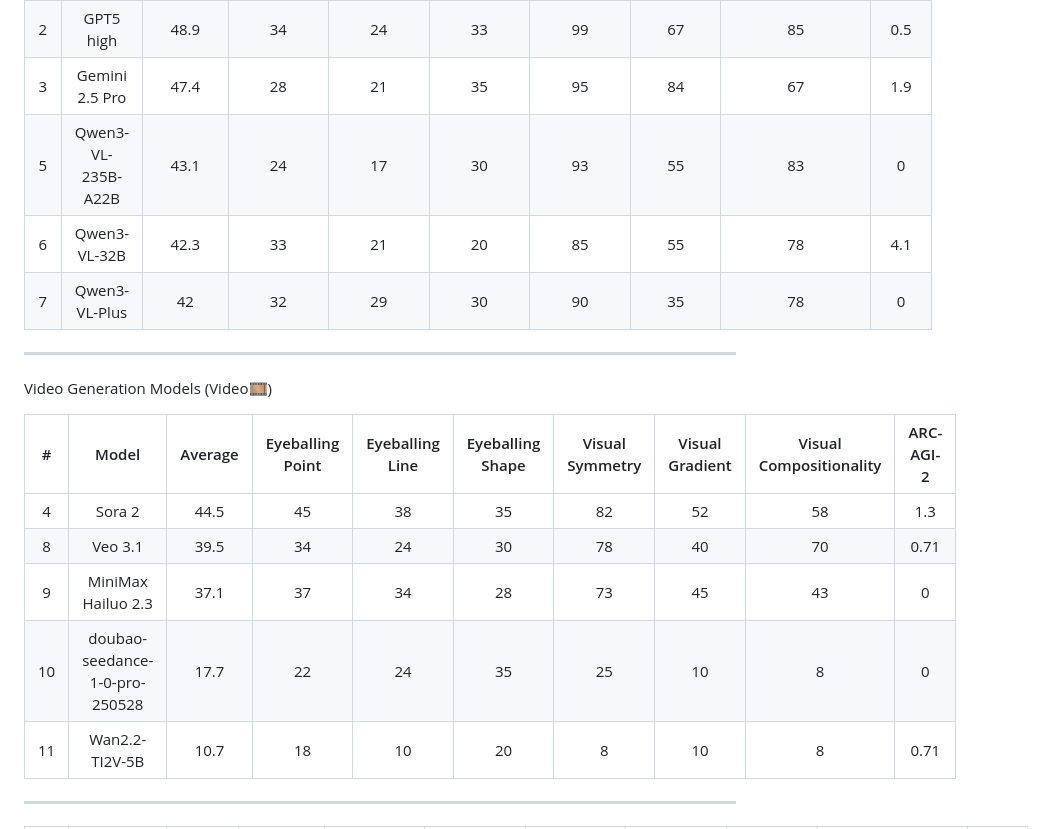
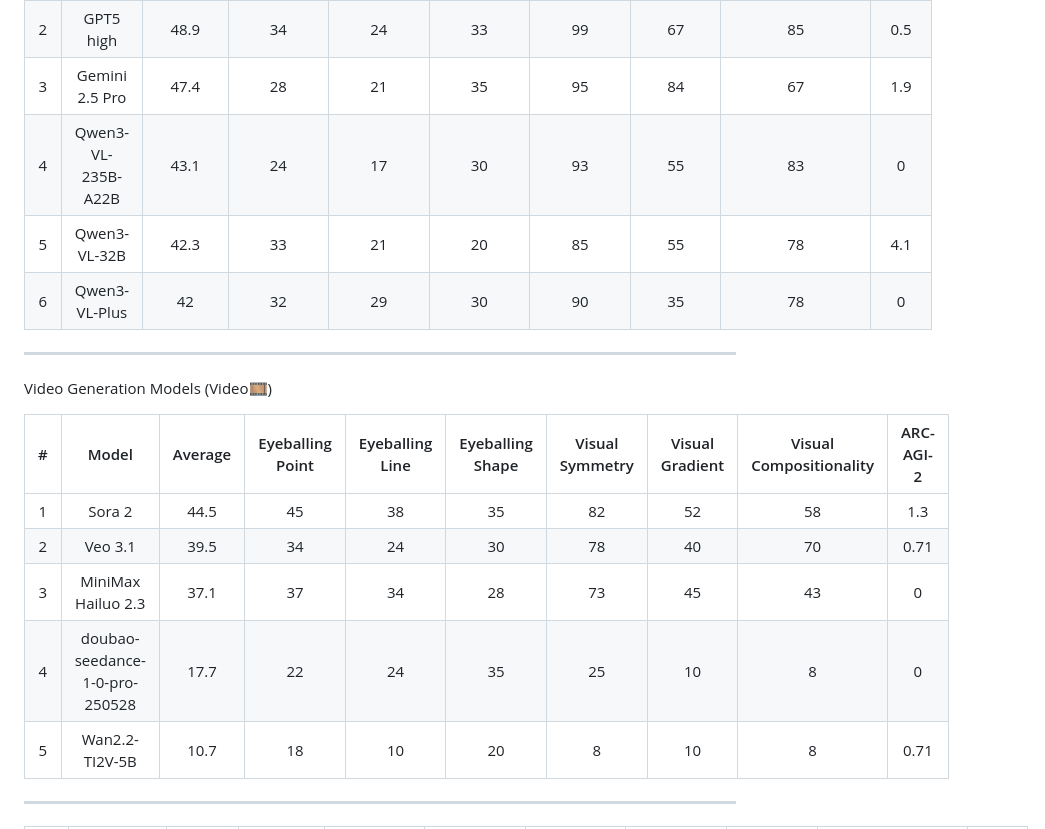
Before and after one commit to thinking-with-video/thinking-with-video.github.io, a Markdown page: README.md, the part around the change. Drawn GitHub-style.

```diff
--- a/README.md
+++ b/README.md
@@ -10,9 +10,9 @@ Vision-Language Models (VLM📃)
 |  1   | Claude Sonnet 4.5  |   50    |        36        |       26        |        51        |       80        |       70        |           82            |    5.3    |
 |  2   |     GPT5 high      |  48.9   |        34        |       24        |        33        |       99        |       67        |           85            |    0.5    |
 |  3   |   Gemini 2.5 Pro   |  47.4   |        28        |       21        |        35        |       95        |       84        |           67            |    1.9    |
-|  5   | Qwen3-VL-235B-A22B |  43.1   |        24        |       17        |        30        |       93        |       55        |           83            |     0     |
-|  6   |    Qwen3-VL-32B    |  42.3   |        33        |       21        |        20        |       85        |       55        |           78            |    4.1    |
-|  7   |   Qwen3-VL-Plus    |   42    |        32        |       29        |        30        |       90        |       35        |           78            |     0     |
+|  4   | Qwen3-VL-235B-A22B |  43.1   |        24        |       17        |        30        |       93        |       55        |           83            |     0     |
+|  5   |    Qwen3-VL-32B    |  42.3   |        33        |       21        |        20        |       85        |       55        |           78            |    4.1    |
+|  6   |   Qwen3-VL-Plus    |   42    |        32        |       29        |        30        |       90        |       35        |           78            |     0     |
 
 ---
 
@@ -20,11 +20,11 @@ Video Generation Models (Video🎞️)
 
 |  #   |             Model              | Average | Eyeballing Point | Eyeballing Line | Eyeballing Shape | Visual Symmetry | Visual Gradient | Visual Compositionality | ARC-AGI-2 |
 | :--: | :----------------------------: | :-----: | :--------------: | :-------------: | :--------------: | :-------------: | :-------------: | :---------------------: | :-------: |
-|  4   |             Sora 2             |  44.5   |        45        |       38        |        35        |       82        |       52        |           58            |    1.3    |
-|  8   |            Veo 3.1             |  39.5   |        34        |       24        |        30        |       78        |       40        |           70            |   0.71    |
-|  9   |       MiniMax Hailuo 2.3       |  37.1   |        37        |       34        |        28        |       73        |       45        |           43            |     0     |
-|  10  | doubao-seedance-1-0-pro-250528 |  17.7   |        22        |       24        |        35        |       25        |       10        |            8            |     0     |
-|  11  |         Wan2.2-TI2V-5B         |  10.7   |        18        |       10        |        20        |        8        |       10        |            8            |   0.71    |
+|  1   |             Sora 2             |  44.5   |        45        |       38        |        35        |       82        |       52        |           58            |    1.3    |
+|  2   |            Veo 3.1             |  39.5   |        34        |       24        |        30        |       78        |       40        |           70            |   0.71    |
+|  3   |       MiniMax Hailuo 2.3       |  37.1   |        37        |       34        |        28        |       73        |       45        |           43            |     0     |
+|  4  | doubao-seedance-1-0-pro-250528 |  17.7   |        22        |       24        |        35        |       25        |       10        |            8            |     0     |
+|  5  |         Wan2.2-TI2V-5B         |  10.7   |        18        |       10        |        20        |        8        |       10        |            8            |   0.71    |
 
 ---
 
```
